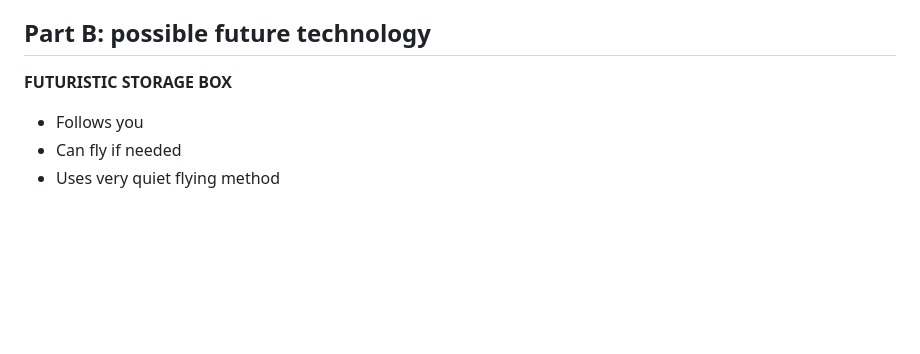
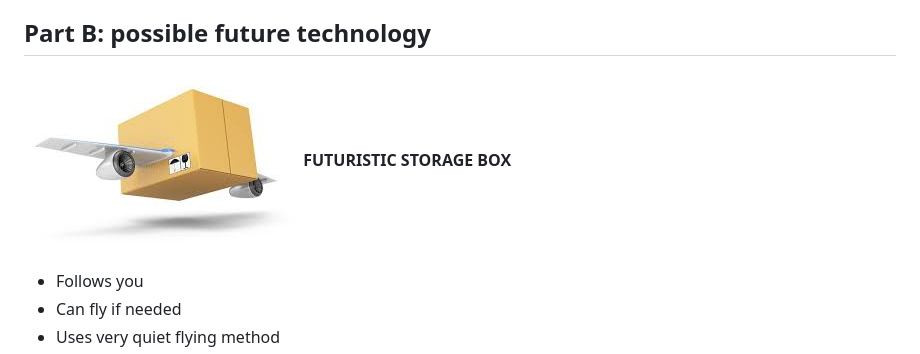
Before and after one commit to hensons6240/sep10-freedom-project, a Markdown page: prep/content.md, the part around the change. Rendered like a GitHub page; blank space fills up the shorter version.

```diff
--- a/prep/content.md
+++ b/prep/content.md
@@ -60,6 +60,7 @@ Topic: **Business**
     * Saves you time
 
 ## Part B: possible future technology
+![](fly.jpeg)
 **FUTURISTIC STORAGE BOX**
  * Follows you
  * Can fly if needed
```
